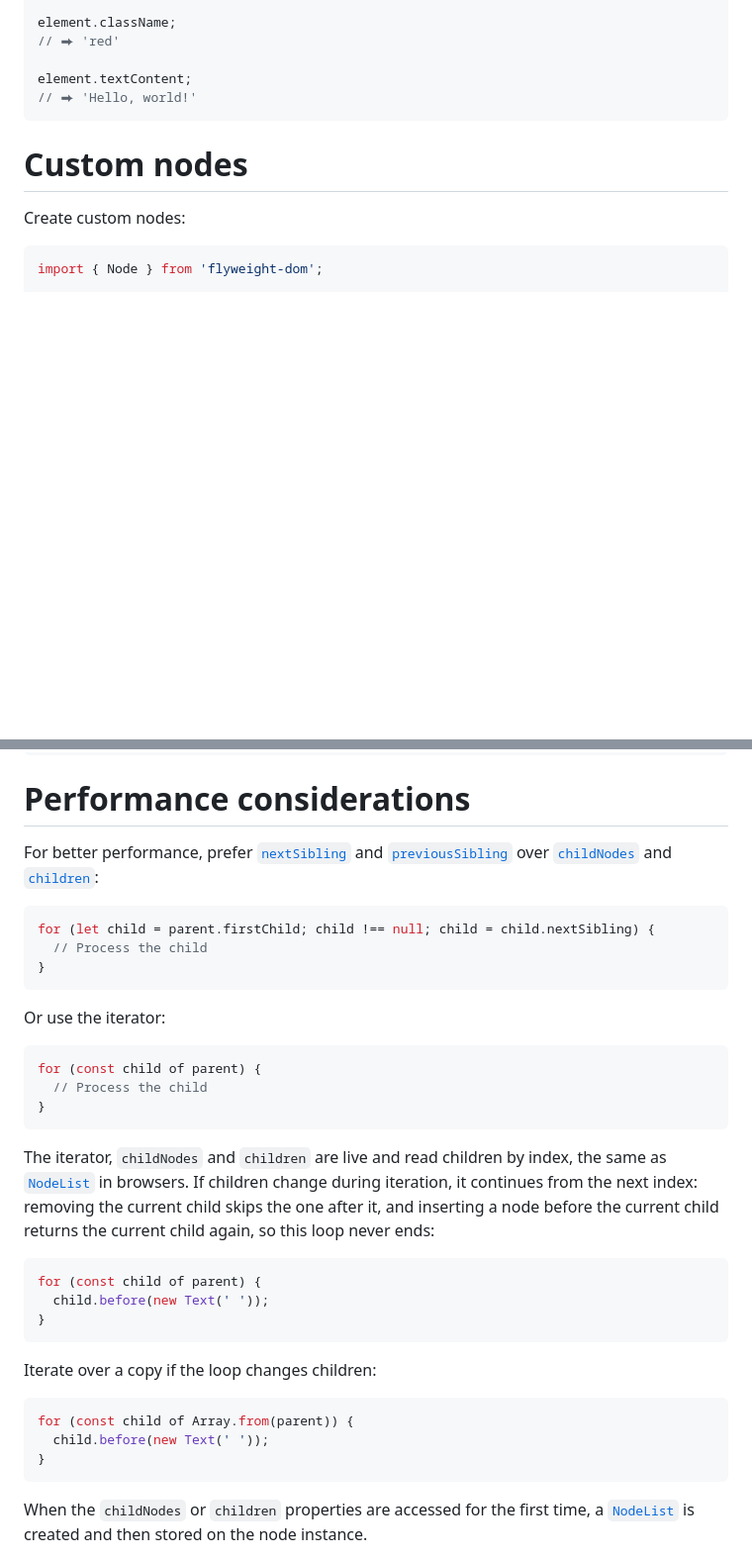
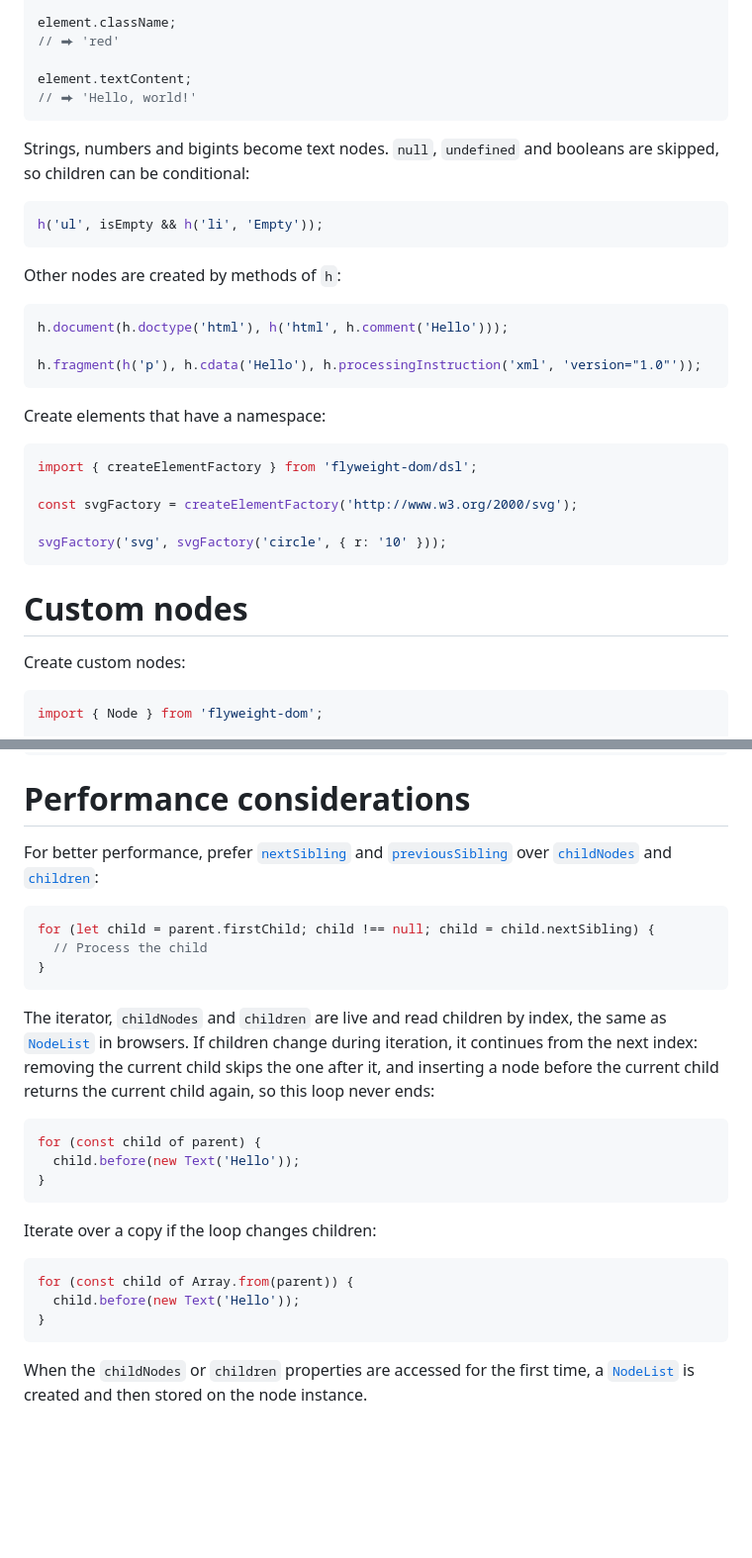
Before and after one commit to smikhalevski/flyweight-dom, a Markdown page: README.md, 2 parts joined by grey strips. Shown at 99% size. GitHub-like rendering; blank space fills up the shorter version.

````diff
--- a/README.md
+++ b/README.md
@@ -48,6 +209,31 @@ element.className;
 
 element.textContent;
 // ⮕ 'Hello, world!'
+```
+
+Strings, numbers and bigints become text nodes. `null`, `undefined` and booleans are skipped, so children can be
+conditional:
+
+```ts
+h('ul', isEmpty && h('li', 'Empty'));
+```
+
+Other nodes are created by methods of `h`:
+
+```ts
+h.document(h.doctype('html'), h('html', h.comment('Hello')));
+
+h.fragment(h('p'), h.cdata('Hello'), h.processingInstruction('xml', 'version="1.0"'));
+```
+
+Create elements that have a namespace:
+
+```ts
+import { createElementFactory } from 'flyweight-dom/dsl';
+
+const svgFactory = createElementFactory('http://www.w3.org/2000/svg');
+
+svgFactory('svg', svgFactory('circle', { r: '10' }));
 ```
 
 # Custom nodes
@@ -103,14 +289,6 @@ over [`childNodes`](https://smikhalevski.github.io/flyweight-dom/classes/flyweig
 
 ```ts
 for (let child = parent.firstChild; child !== null; child = child.nextSibling) {
-  // Process the child
-}
-```
-
-Or use the iterator:
-
-```ts
-for (const child of parent) {
   // Process the child
 }
 ```
@@ -122,7 +300,7 @@ before the current child returns the current child again, so this loop never end
 
 ```ts
 for (const child of parent) {
-  child.before(new Text(' '));
+  child.before(new Text('Hello'));
 }
 ```
 
@@ -130,7 +308,7 @@ Iterate over a copy if the loop changes children:
 
 ```ts
 for (const child of Array.from(parent)) {
-  child.before(new Text(' '));
+  child.before(new Text('Hello'));
 }
 ```
 
````
Also changed, not shown: other parts of README.md (+169 -8 lines).
